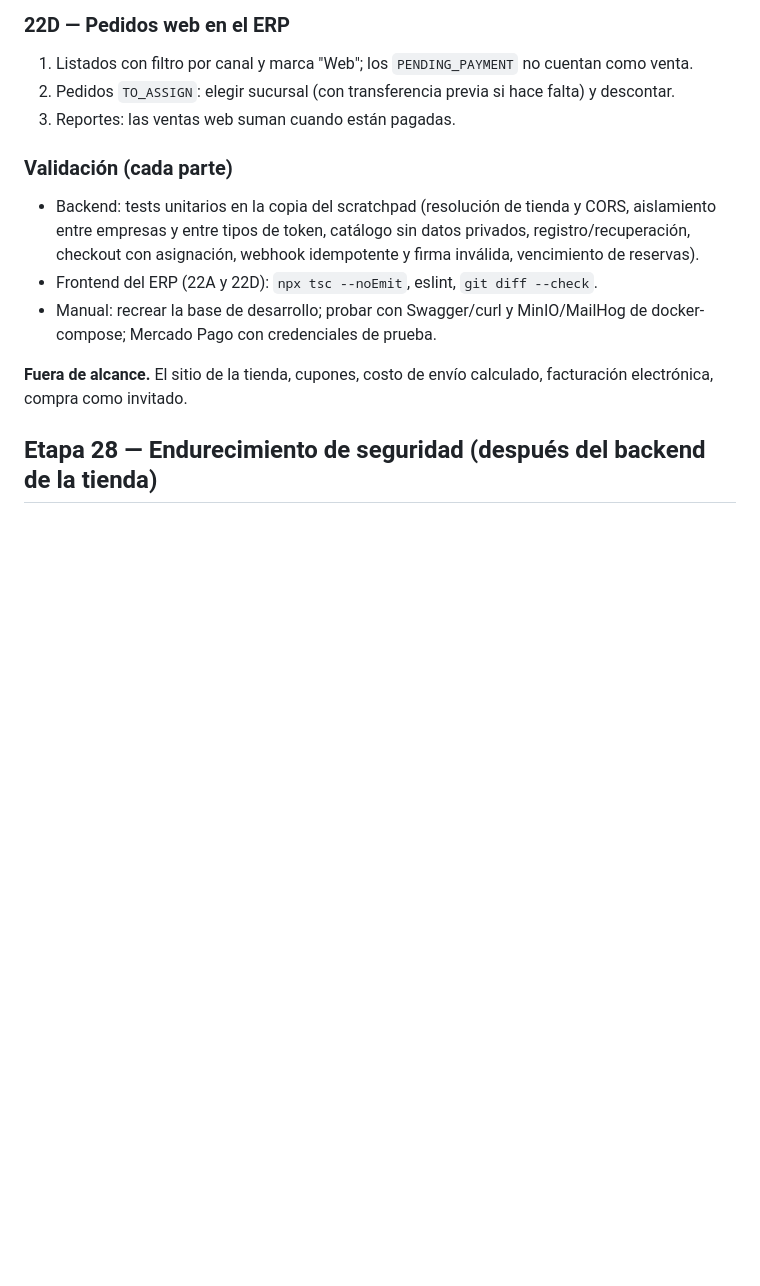
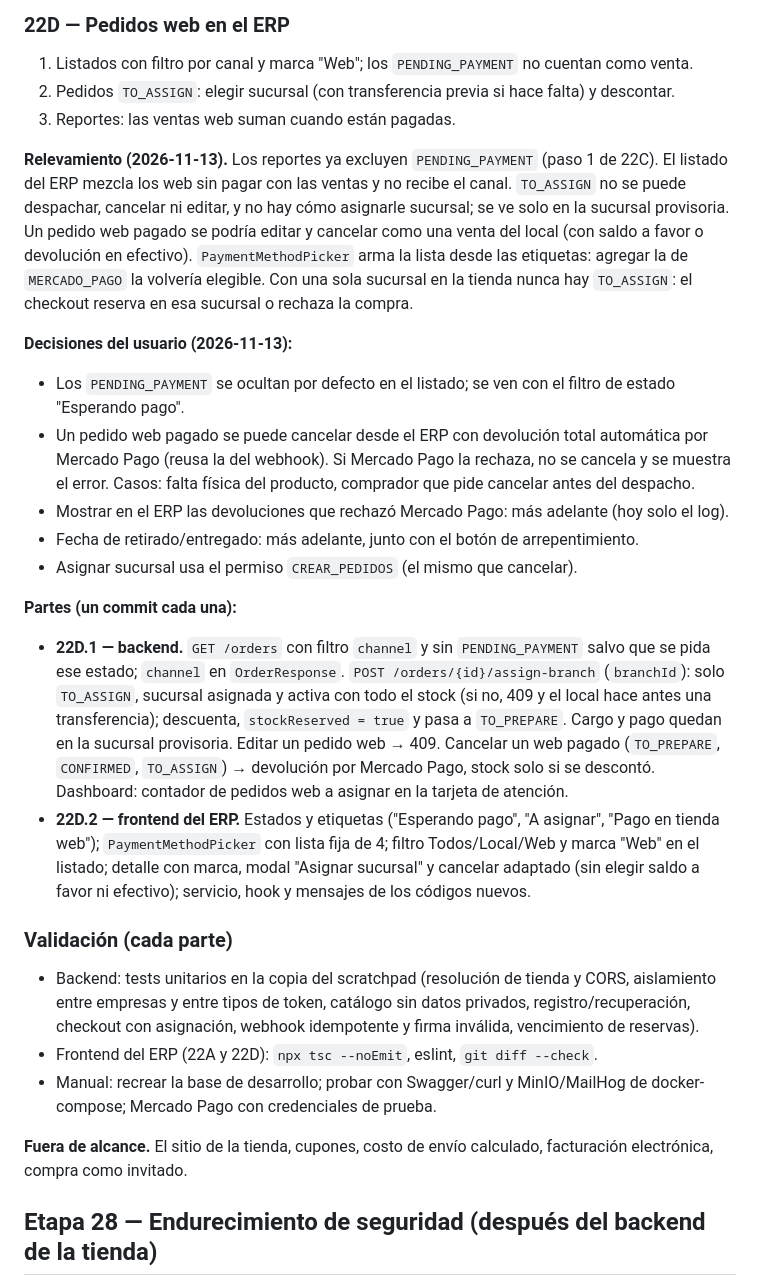
Before and after one commit to FabriGonzalez/erp-system, a Markdown page: docs/plan-proximas-etapas.md, the part around the change. Rendered like a GitHub page; blank space fills up the shorter version.

Commit message:
Tienda: plan de la 22D (pedidos web en el ERP)
Co-Authored-By: Claude Opus 5.5 <noreply@anthropic.com>

```diff
--- a/docs/plan-proximas-etapas.md
+++ b/docs/plan-proximas-etapas.md
@@ -1788,6 +1788,37 @@ plan detallado de cada parte.
 2. Pedidos `TO_ASSIGN`: elegir sucursal (con transferencia previa si hace falta) y descontar.
 3. Reportes: las ventas web suman cuando están pagadas.
 
+**Relevamiento (2026-11-13).** Los reportes ya excluyen `PENDING_PAYMENT` (paso 1 de 22C). El
+listado del ERP mezcla los web sin pagar con las ventas y no recibe el canal. `TO_ASSIGN` no se
+puede despachar, cancelar ni editar, y no hay cómo asignarle sucursal; se ve solo en la sucursal
+provisoria. Un pedido web pagado se podría editar y cancelar como una venta del local (con saldo a
+favor o devolución en efectivo). `PaymentMethodPicker` arma la lista desde las etiquetas: agregar
+la de `MERCADO_PAGO` la volvería elegible. Con una sola sucursal en la tienda nunca hay
+`TO_ASSIGN`: el checkout reserva en esa sucursal o rechaza la compra.
+
+**Decisiones del usuario (2026-11-13):**
+- Los `PENDING_PAYMENT` se ocultan por defecto en el listado; se ven con el filtro de estado
+  "Esperando pago".
+- Un pedido web pagado se puede cancelar desde el ERP con devolución total automática por
+  Mercado Pago (reusa la del webhook). Si Mercado Pago la rechaza, no se cancela y se muestra el
+  error. Casos: falta física del producto, comprador que pide cancelar antes del despacho.
+- Mostrar en el ERP las devoluciones que rechazó Mercado Pago: más adelante (hoy solo el log).
+- Fecha de retirado/entregado: más adelante, junto con el botón de arrepentimiento.
+- Asignar sucursal usa el permiso `CREAR_PEDIDOS` (el mismo que cancelar).
+
+**Partes (un commit cada una):**
+- **22D.1 — backend.** `GET /orders` con filtro `channel` y sin `PENDING_PAYMENT` salvo que se pida
+  ese estado; `channel` en `OrderResponse`. `POST /orders/{id}/assign-branch` (`branchId`): solo
+  `TO_ASSIGN`, sucursal asignada y activa con todo el stock (si no, 409 y el local hace antes una
+  transferencia); descuenta, `stockReserved = true` y pasa a `TO_PREPARE`. Cargo y pago quedan en
+  la sucursal provisoria. Editar un pedido web → 409. Cancelar un web pagado (`TO_PREPARE`,
+  `CONFIRMED`, `TO_ASSIGN`) → devolución por Mercado Pago, stock solo si se descontó. Dashboard:
+  contador de pedidos web a asignar en la tarjeta de atención.
+- **22D.2 — frontend del ERP.** Estados y etiquetas ("Esperando pago", "A asignar", "Pago en
+  tienda web"); `PaymentMethodPicker` con lista fija de 4; filtro Todos/Local/Web y marca "Web"
+  en el listado; detalle con marca, modal "Asignar sucursal" y cancelar adaptado (sin elegir saldo
+  a favor ni efectivo); servicio, hook y mensajes de los códigos nuevos.
+
 ### Validación (cada parte)
 
 - Backend: tests unitarios en la copia del scratchpad (resolución de tienda y CORS, aislamiento
```
